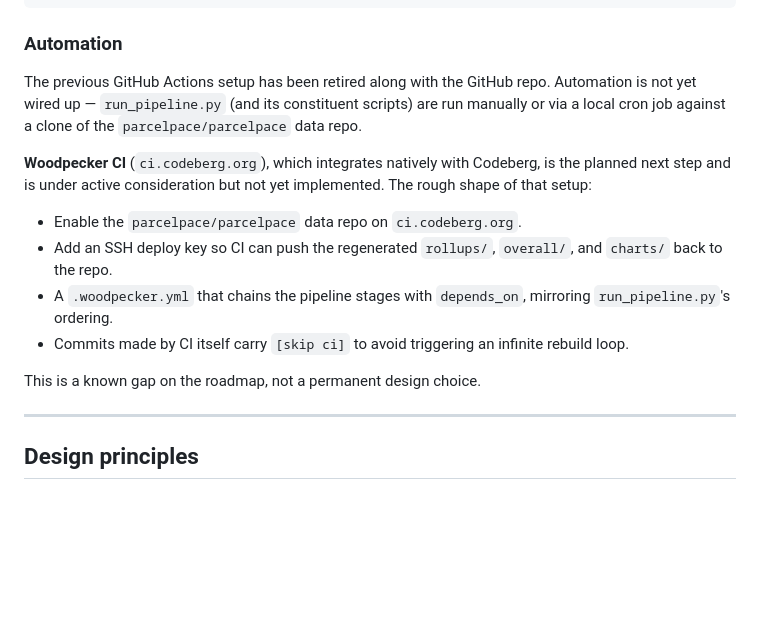
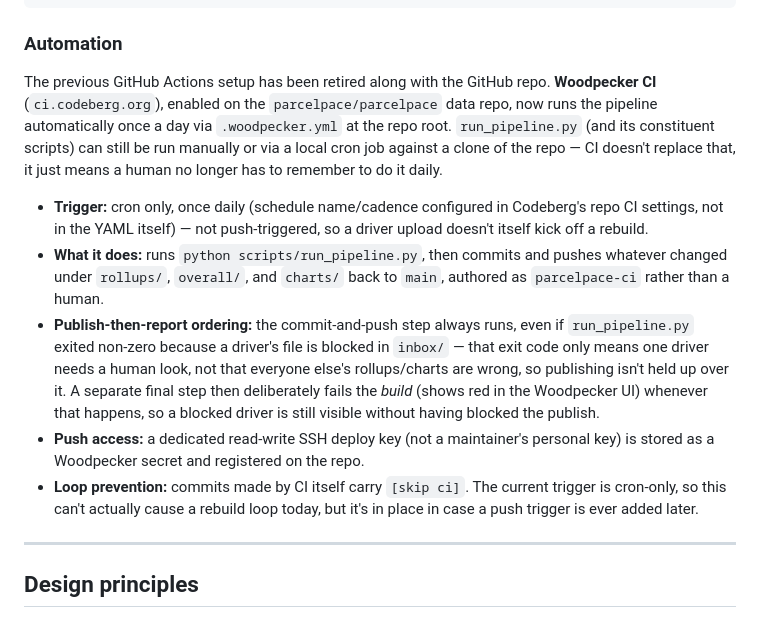
Before and after one commit to ilyuxstead/parcelpace, a Markdown page: README.md, the part around the change. GitHub-like rendering; blank space fills up the shorter version.

```diff
--- a/README.md
+++ b/README.md
@@ -180,16 +180,13 @@ python scripts/run_pipeline.py
 
 ### Automation
 
-The previous GitHub Actions setup has been retired along with the GitHub repo. Automation is not yet wired up — `run_pipeline.py` (and its constituent scripts) are run manually or via a local cron job against a clone of the `parcelpace/parcelpace` data repo.
+The previous GitHub Actions setup has been retired along with the GitHub repo. **Woodpecker CI** (`ci.codeberg.org`), enabled on the `parcelpace/parcelpace` data repo, now runs the pipeline automatically once a day via `.woodpecker.yml` at the repo root. `run_pipeline.py` (and its constituent scripts) can still be run manually or via a local cron job against a clone of the repo — CI doesn't replace that, it just means a human no longer has to remember to do it daily.
 
-**Woodpecker CI** (`ci.codeberg.org`), which integrates natively with Codeberg, is the planned next step and is under active consideration but not yet implemented. The rough shape of that setup:
-
-- Enable the `parcelpace/parcelpace` data repo on `ci.codeberg.org`.
-- Add an SSH deploy key so CI can push the regenerated `rollups/`, `overall/`, and `charts/` back to the repo.
-- A `.woodpecker.yml` that chains the pipeline stages with `depends_on`, mirroring `run_pipeline.py`'s ordering.
-- Commits made by CI itself carry `[skip ci]` to avoid triggering an infinite rebuild loop.
-
-This is a known gap on the roadmap, not a permanent design choice.
+- **Trigger:** cron only, once daily (schedule name/cadence configured in Codeberg's repo CI settings, not in the YAML itself) — not push-triggered, so a driver upload doesn't itself kick off a rebuild.
+- **What it does:** runs `python scripts/run_pipeline.py`, then commits and pushes whatever changed under `rollups/`, `overall/`, and `charts/` back to `main`, authored as `parcelpace-ci` rather than a human.
+- **Publish-then-report ordering:** the commit-and-push step always runs, even if `run_pipeline.py` exited non-zero because a driver's file is blocked in `inbox/` — that exit code only means one driver needs a human look, not that everyone else's rollups/charts are wrong, so publishing isn't held up over it. A separate final step then deliberately fails the *build* (shows red in the Woodpecker UI) whenever that happens, so a blocked driver is still visible without having blocked the publish.
+- **Push access:** a dedicated read-write SSH deploy key (not a maintainer's personal key) is stored as a Woodpecker secret and registered on the repo.
+- **Loop prevention:** commits made by CI itself carry `[skip ci]`. The current trigger is cron-only, so this can't actually cause a rebuild loop today, but it's in place in case a push trigger is ever added later.
 
 ---
 
```
